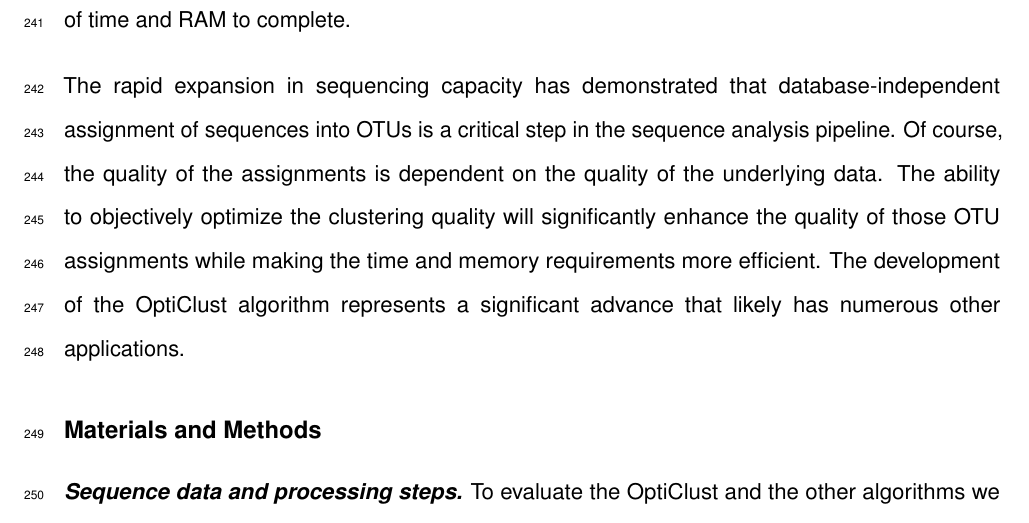
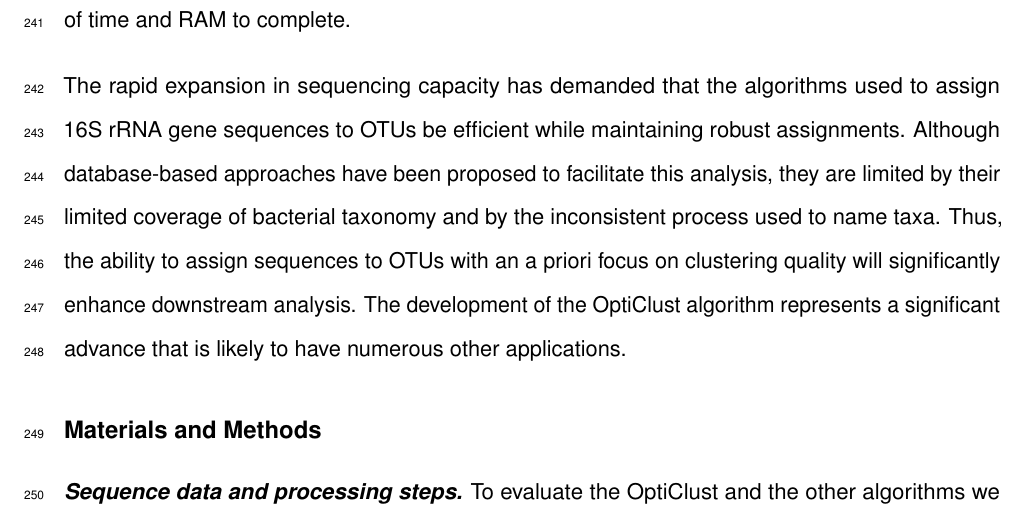
Before and after one commit to SchlossLab/Westcott_OptiClust_mSphere_2017, an R Markdown document (submission/Westcott_OptiClust_mSystems_2016.Rmd): part of page 12 of 17, cut so that both start at the same text. Rendered offline with R 4.5, knitr and Pandoc, then LaTeX, with nearby package versions; some code elsewhere in the file could not run offline.

Commit message:
Redo final paragraph of Discussion

```diff
--- a/submission/Westcott_OptiClust_mSystems_2016.Rmd
+++ b/submission/Westcott_OptiClust_mSystems_2016.Rmd
@@ -300,7 +300,7 @@ Our previous MCC-based analysis of numerous clustering algorithms indicated that
 
 The time required to execute the OptiClust algorithm scaled proportionally to the number of unique sequences raised to the second or third power and the amount of RAM required scaled to the second power. The power for the time requirement is affected by the similarity of the sequences in the dataset with datasets containing more similar sequences having a higher power. Also, the number of unique sequences is the basis for both the amount of time and memory required to complete the algorithm. Both the similarity of sequences and number of unique sequences can be driven by the sequencing error since any errors will increase the number of unique sequences and these sequences will be closely related to the perfect sequence. This underscores the importance of reducing the noise in the sequence data. If sequencing errors are not remediated and are relatively randomly distributed, then it is likely that the algorithm will require an unnecessary amount of time and RAM to complete.
 
-The rapid expansion in sequencing capacity has demonstrated that database-independent assignment of sequences into OTUs is a critical step in the sequence analysis pipeline. Of course, the quality of the assignments is dependent on the quality of the underlying data. The ability to objectively optimize the clustering quality will significantly enhance the quality of those OTU assignments while making the time and memory requirements more efficient. The development of the OptiClust algorithm represents a significant advance that likely has numerous other applications.
+The rapid expansion in sequencing capacity has demanded that the algorithms used to assign 16S rRNA gene sequences to OTUs be efficient while maintaining robust assignments. Although database-based approaches have been proposed to facilitate this analysis, they are limited by their limited coverage of bacterial taxonomy and by the inconsistent process used to name taxa. Thus, the ability to assign sequences to OTUs with an a priori focus on clustering quality will significantly enhance downstream analysis. The development of the OptiClust algorithm represents a significant advance that is likely to have numerous other applications.
 
 
 
```
